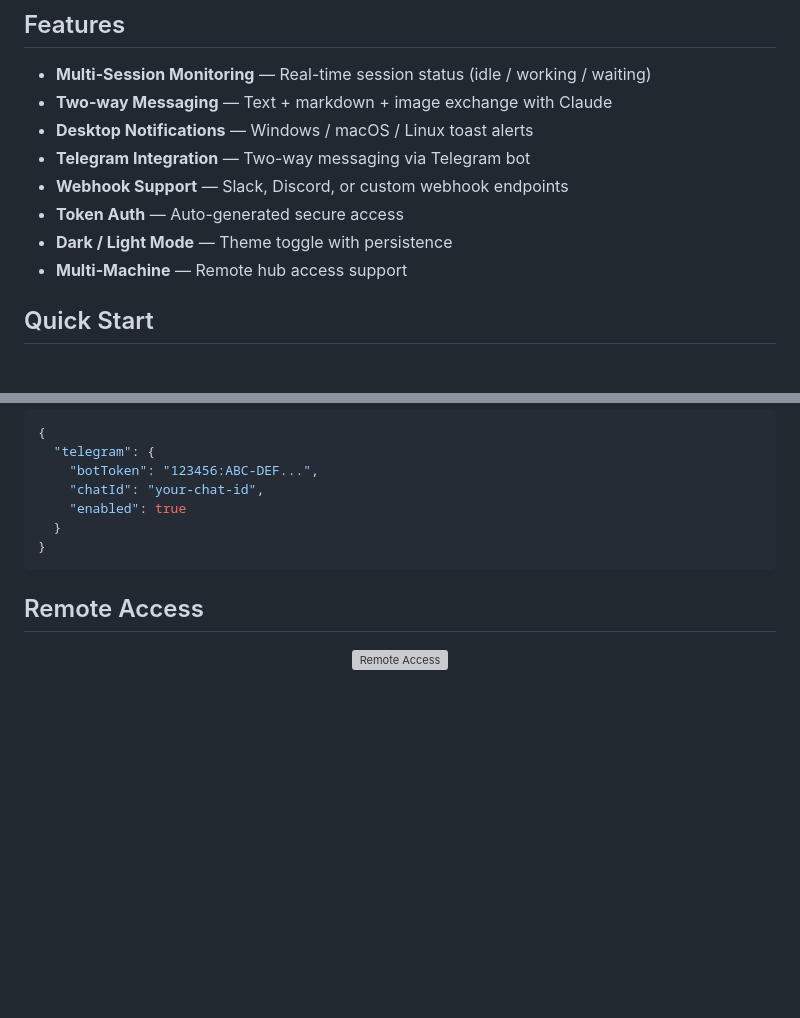
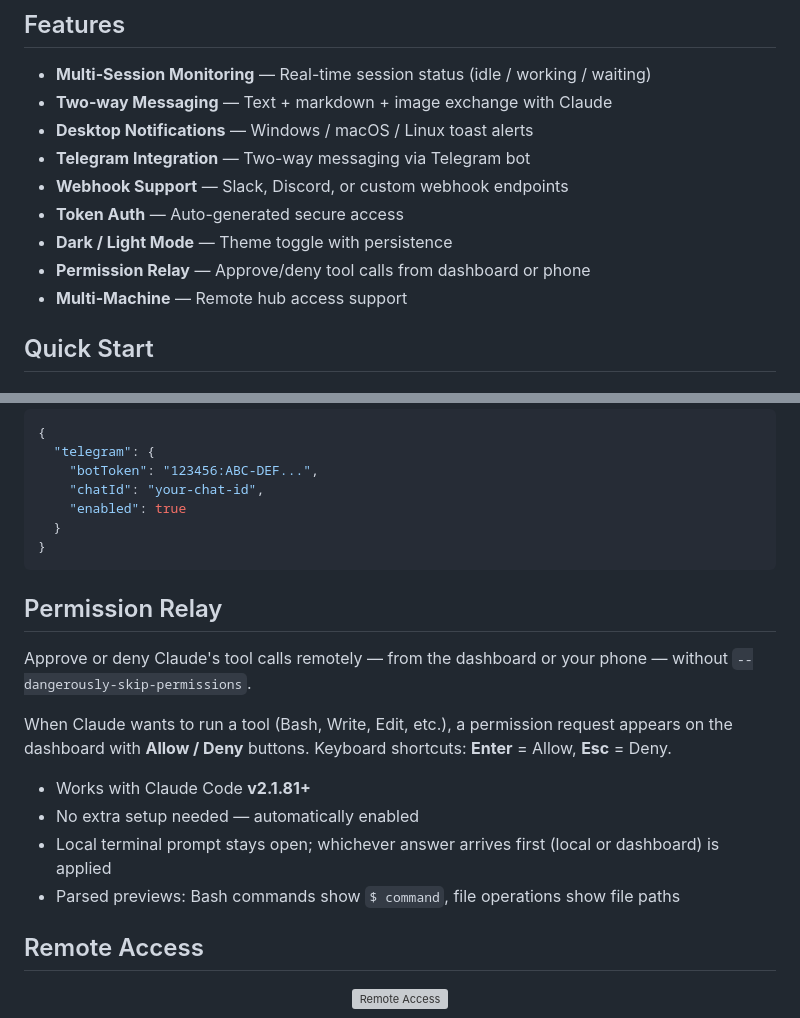
Before and after one commit to delt96/delt-claude-alarm, a Markdown page: README.md, 2 parts joined by grey strips. Drawn GitHub-style; blank space fills up the shorter version; grey boxes are pictures that could not be loaded.

Commit message:
docs: add Permission Relay section to README (0.6.1)
Co-Authored-By: Claude Opus 4.6 (1M context) <noreply@anthropic.com>

````diff
--- a/README.md
+++ b/README.md
@@ -19,6 +19,7 @@ Monitor and interact with multiple Claude Code sessions from a web dashboard. Ge
 - **Webhook Support** — Slack, Discord, or custom webhook endpoints
 - **Token Auth** — Auto-generated secure access
 - **Dark / Light Mode** — Theme toggle with persistence
+- **Permission Relay** — Approve/deny tool calls from dashboard or phone
 - **Multi-Machine** — Remote hub access support
 
 ## Quick Start
@@ -167,6 +168,17 @@ Two-way messaging with Claude sessions via Telegram — text and images.
 }
 ```
 
+## Permission Relay
+
+Approve or deny Claude's tool calls remotely — from the dashboard or your phone — without `--dangerously-skip-permissions`.
+
+When Claude wants to run a tool (Bash, Write, Edit, etc.), a permission request appears on the dashboard with **Allow / Deny** buttons. Keyboard shortcuts: **Enter** = Allow, **Esc** = Deny.
+
+- Works with Claude Code **v2.1.81+**
+- No extra setup needed — automatically enabled
+- Local terminal prompt stays open; whichever answer arrives first (local or dashboard) is applied
+- Parsed previews: Bash commands show `$ command`, file operations show file paths
+
 ## Remote Access
 
 <p align="center">
````
